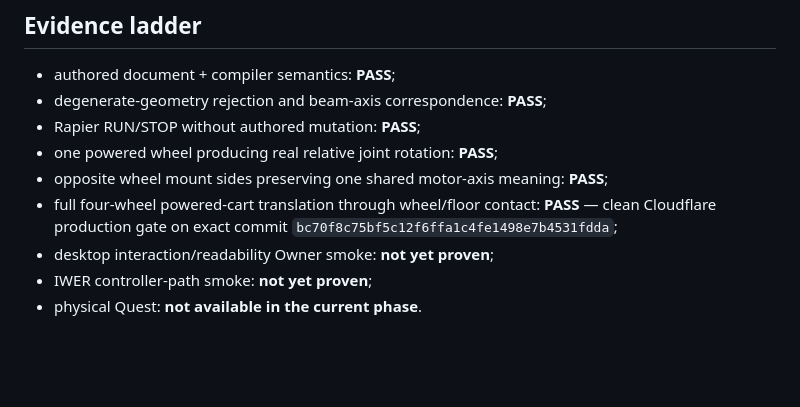
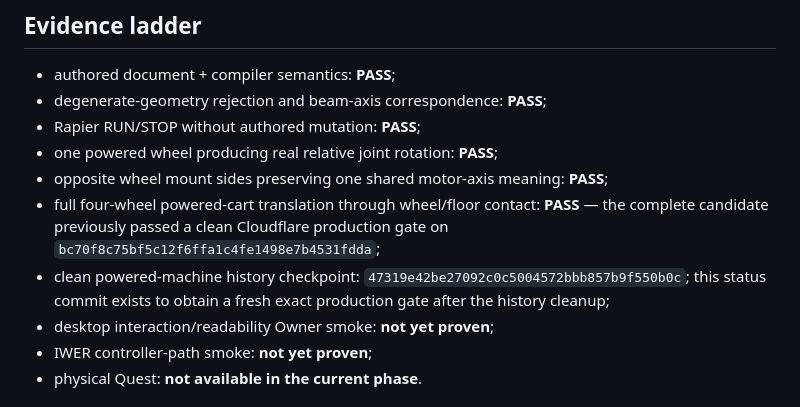
Before and after one commit to Jozzpoly/WebXR-Lab, a Markdown page: README.md, the part around the change. Drawn GitHub-style; blank space fills up the shorter version.

Commit message:
Verify clean powered-machine checkpoint

```diff
--- a/README.md
+++ b/README.md
@@ -36,7 +36,8 @@ This still does **not** prove good construction feel, headset ergonomics, rich 3
 - Rapier RUN/STOP without authored mutation: **PASS**;
 - one powered wheel producing real relative joint rotation: **PASS**;
 - opposite wheel mount sides preserving one shared motor-axis meaning: **PASS**;
-- full four-wheel powered-cart translation through wheel/floor contact: **PASS** — clean Cloudflare production gate on exact commit `bc70f8c75bf5c12f6ffa1c4fe1498e7b4531fdda`;
+- full four-wheel powered-cart translation through wheel/floor contact: **PASS** — the complete candidate previously passed a clean Cloudflare production gate on `bc70f8c75bf5c12f6ffa1c4fe1498e7b4531fdda`;
+- clean powered-machine history checkpoint: `47319e42be27092c0c5004572bbb857b9f550b0c`; this status commit exists to obtain a fresh exact production gate after the history cleanup;
 - desktop interaction/readability Owner smoke: **not yet proven**;
 - IWER controller-path smoke: **not yet proven**;
 - physical Quest: **not available in the current phase**.
```
